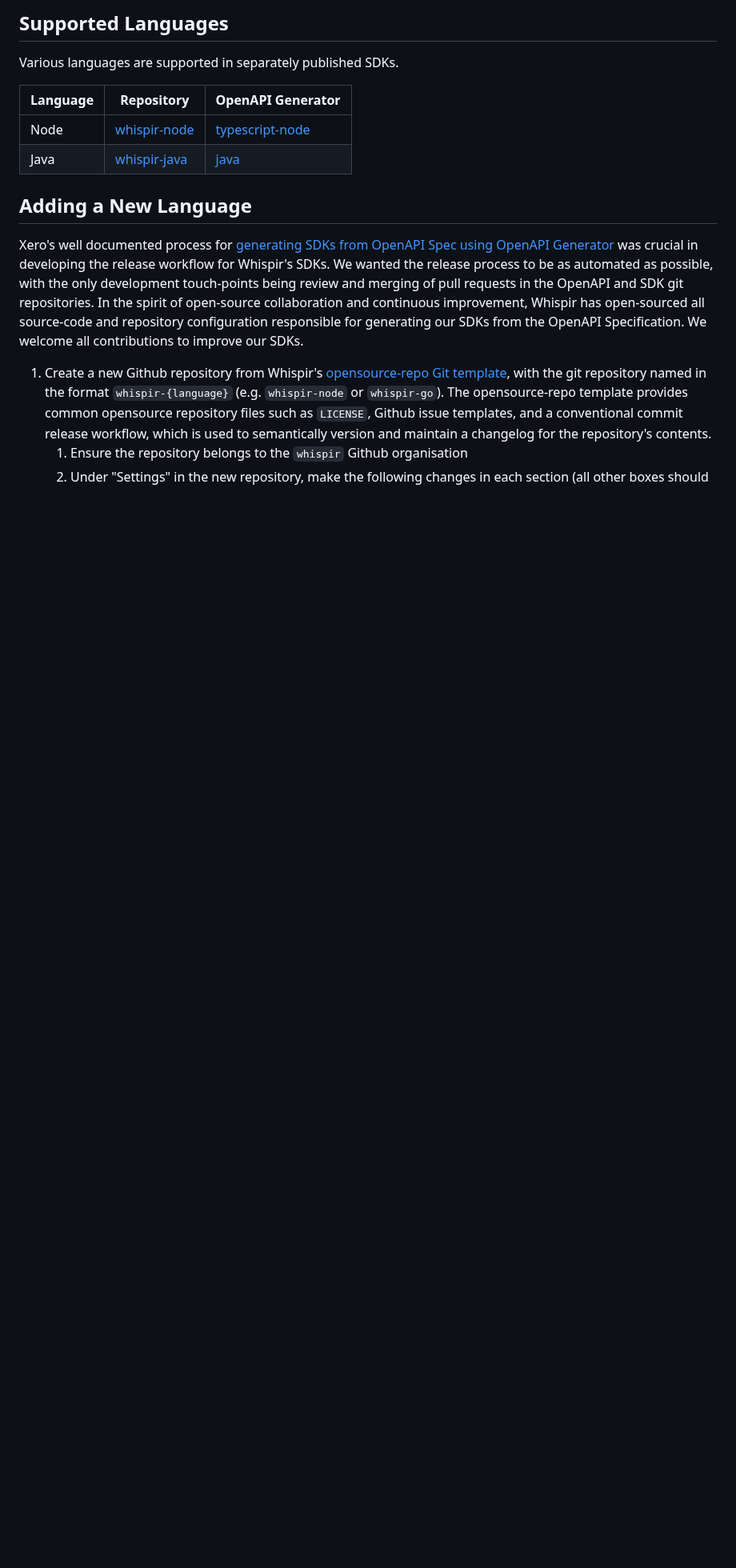
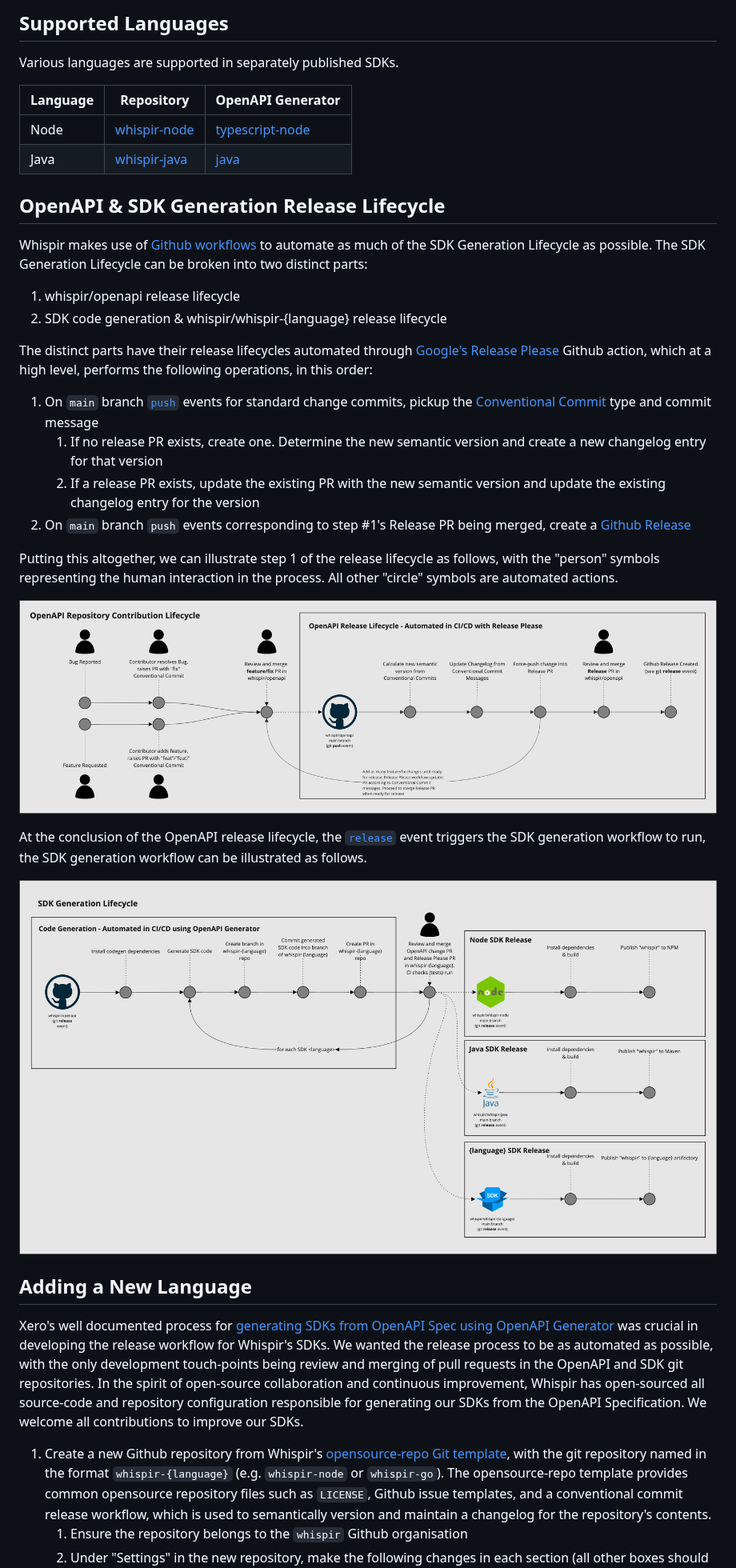
Before and after one commit to whispir/openapi, a Markdown page: codegen/README.md, the part around the change. Shown at 80% size. Rendered like a GitHub page; pictures changed too: codegen/docs/openapi-release-lifecycle.png (added), codegen/docs/sdk-generation-lifecycle.png (added); blank space fills up the shorter version.

Commit message:
Add diagrams illustrating release lifecycle

```diff
--- a/codegen/README.md
+++ b/codegen/README.md
@@ -28,6 +28,28 @@ Various languages are supported in separately published SDKs.
 | -------- | ------------------------------------------------------- | --------------------------------------------------------------------------------- |
 | Node     | [whispir-node](https://github.com/whispir/whispir-node) | [typescript-node](https://openapi-generator.tech/docs/generators/typescript-node) |
 | Java     | [whispir-java](https://github.com/whispir/whispir-java) | [java](https://openapi-generator.tech/docs/generators/java)                       |
+
+## OpenAPI & SDK Generation Release Lifecycle
+
+Whispir makes use of [Github workflows](https://docs.github.com/en/actions/using-workflows) to automate as much of the SDK Generation Lifecycle as possible. The SDK Generation Lifecycle can be broken into two distinct parts:
+
+1. whispir/openapi release lifecycle
+2. SDK code generation & whispir/whispir-{language} release lifecycle
+
+The distinct parts have their release lifecycles automated through [Google's Release Please](https://github.com/google-github-actions/release-please-action) Github action, which at a high level, performs the following operations, in this order:
+
+1. On `main` branch [`push`](https://docs.github.com/en/actions/using-workflows/events-that-trigger-workflows#push) events for standard change commits, pickup the [Conventional Commit](https://www.conventionalcommits.org/) type and commit message
+   1. If no release PR exists, create one. Determine the new semantic version and create a new changelog entry for that version
+   2. If a release PR exists, update the existing PR with the new semantic version and update the existing changelog entry for the version
+2. On `main` branch `push` events corresponding to step #1's Release PR being merged, create a [Github Release](https://docs.github.com/en/repositories/releasing-projects-on-github/managing-releases-in-a-repository)
+
+Putting this altogether, we can illustrate step 1 of the release lifecycle as follows, with the "person" symbols representing the human interaction in the process. All other "circle" symbols are automated actions.
+
+![OpenAPI Release Lifecycle](docs/openapi-release-lifecycle.png)
+
+At the conclusion of the OpenAPI release lifecycle, the [`release`](https://docs.github.com/en/actions/using-workflows/events-that-trigger-workflows#release) event triggers the SDK generation workflow to run, the SDK generation workflow can be illustrated as follows.
+
+![SDK Generation Lifecycle](docs/sdk-generation-lifecycle.png)
 
 ## Adding a New Language
 
```
